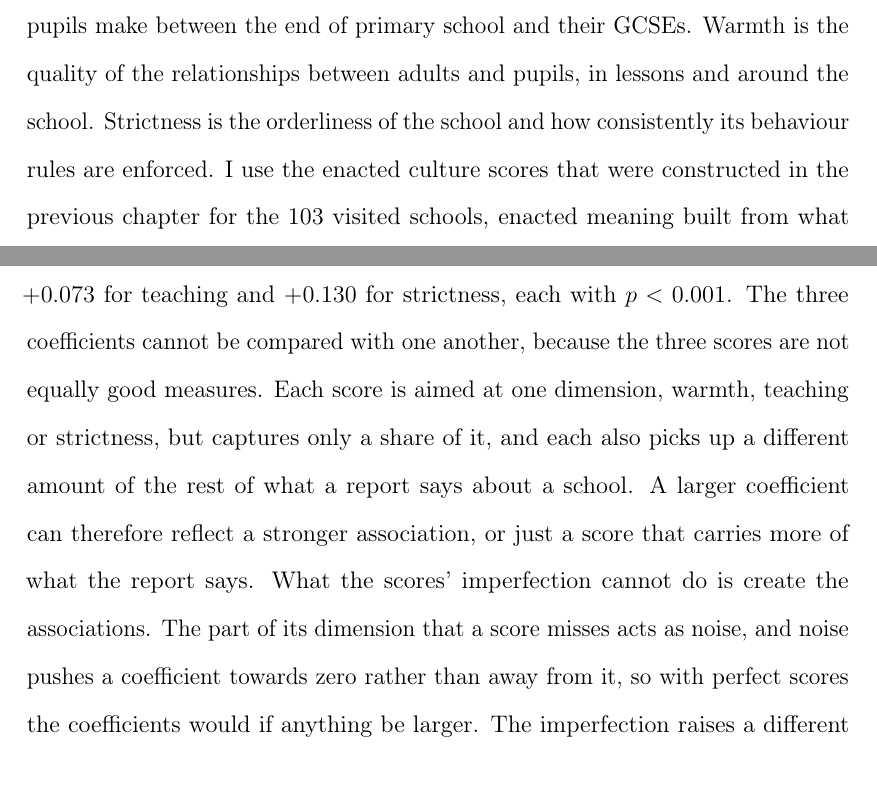
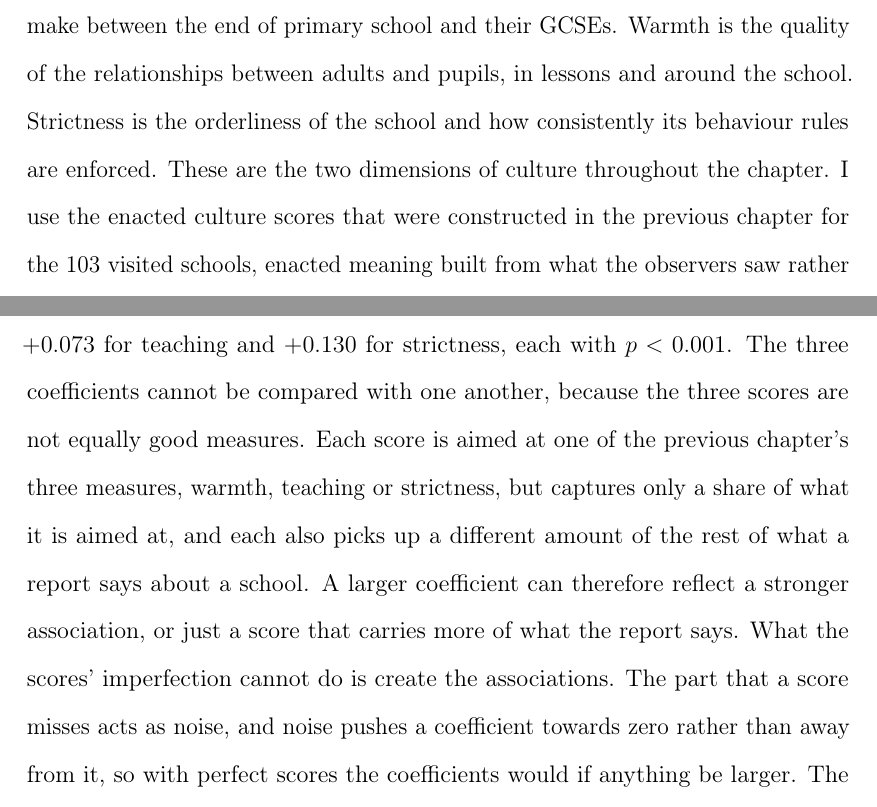
Before and after one commit to damianpphelan-cmd/phd-thesis-overleaf, a LaTeX thesis (main.tex, which reads chapters/03_paper2.tex): two parts of pages 112 and 134 of 179, joined at a grey line, cut so that both start at the same text. Compiled offline with pdfLaTeX.

Commit message:
Tie dimensions to their referents; keep teaching out of the pair

```diff
--- a/chapters/03_paper2.tex
+++ b/chapters/03_paper2.tex
@@ -18,7 +18,7 @@ This paper asks whether the culture of a school affects how much progress its pu
 
 This paper asks whether the culture of a school affects how much progress
 its pupils make. I estimate the association between the warmth and strictness of
-English secondary schools, measured by direct observation, and the progress their pupils make between the end of primary school and their GCSEs. Warmth is the quality of the relationships between adults and pupils, in lessons and around the school. Strictness is the orderliness of the school and how consistently its behaviour rules are enforced. I use the enacted culture scores that were constructed in the previous chapter for the \NTierOne{} visited schools, enacted meaning built from what the observers saw rather than from what the school says about itself, together with the Progress~8 measure
+English secondary schools, measured by direct observation, and the progress their pupils make between the end of primary school and their GCSEs. Warmth is the quality of the relationships between adults and pupils, in lessons and around the school. Strictness is the orderliness of the school and how consistently its behaviour rules are enforced. These are the two dimensions of culture throughout the chapter. I use the enacted culture scores that were constructed in the previous chapter for the \NTierOne{} visited schools, enacted meaning built from what the observers saw rather than from what the school says about itself, together with the Progress~8 measure
 published by the Department for Education, which records each school's
 average pupil progress relative to pupils nationally with the same prior
 attainment.
@@ -371,7 +371,7 @@ models of the previous chapter, and strictness is read by the one-page
 mark scheme. Every warmth and teaching prediction comes from a model
 that never saw the school. All three coefficients are positive and precise:
 $\NatW$ per standard deviation for warmth, $\NatT$ for teaching and
-$\NatS$ for strictness, each with $p < 0.001$. The three coefficients cannot be compared with one another, because the three scores are not equally good measures. Each score is aimed at one dimension, warmth, teaching or strictness, but captures only a share of it, and each also picks up a different amount of the rest of what a report says about a school. A larger coefficient can therefore reflect a stronger association, or just a score that carries more of what the report says. What the scores' imperfection cannot do is create the associations. The part of its dimension that a score misses acts as noise, and noise pushes a coefficient towards zero rather than away from it, so with perfect scores the coefficients would if anything be larger. The imperfection raises a different concern. Besides culture, each score picks up other things a report says about a school, and those other things might predict progress on their own. The grade and timing checks below are aimed at exactly that possibility. Checks on the three estimates come first; what else the national data show follows.
+$\NatS$ for strictness, each with $p < 0.001$. The three coefficients cannot be compared with one another, because the three scores are not equally good measures. Each score is aimed at one of the previous chapter's three measures, warmth, teaching or strictness, but captures only a share of what it is aimed at, and each also picks up a different amount of the rest of what a report says about a school. A larger coefficient can therefore reflect a stronger association, or just a score that carries more of what the report says. What the scores' imperfection cannot do is create the associations. The part that a score misses acts as noise, and noise pushes a coefficient towards zero rather than away from it, so with perfect scores the coefficients would if anything be larger. The imperfection raises a different concern. Besides culture, each score picks up other things a report says about a school, and those other things might predict progress on their own. The grade and timing checks below are aimed at exactly that possibility. Checks on the three estimates come first; what else the national data show follows.
 
 \input{tables/tab_national_legs}
 
```
